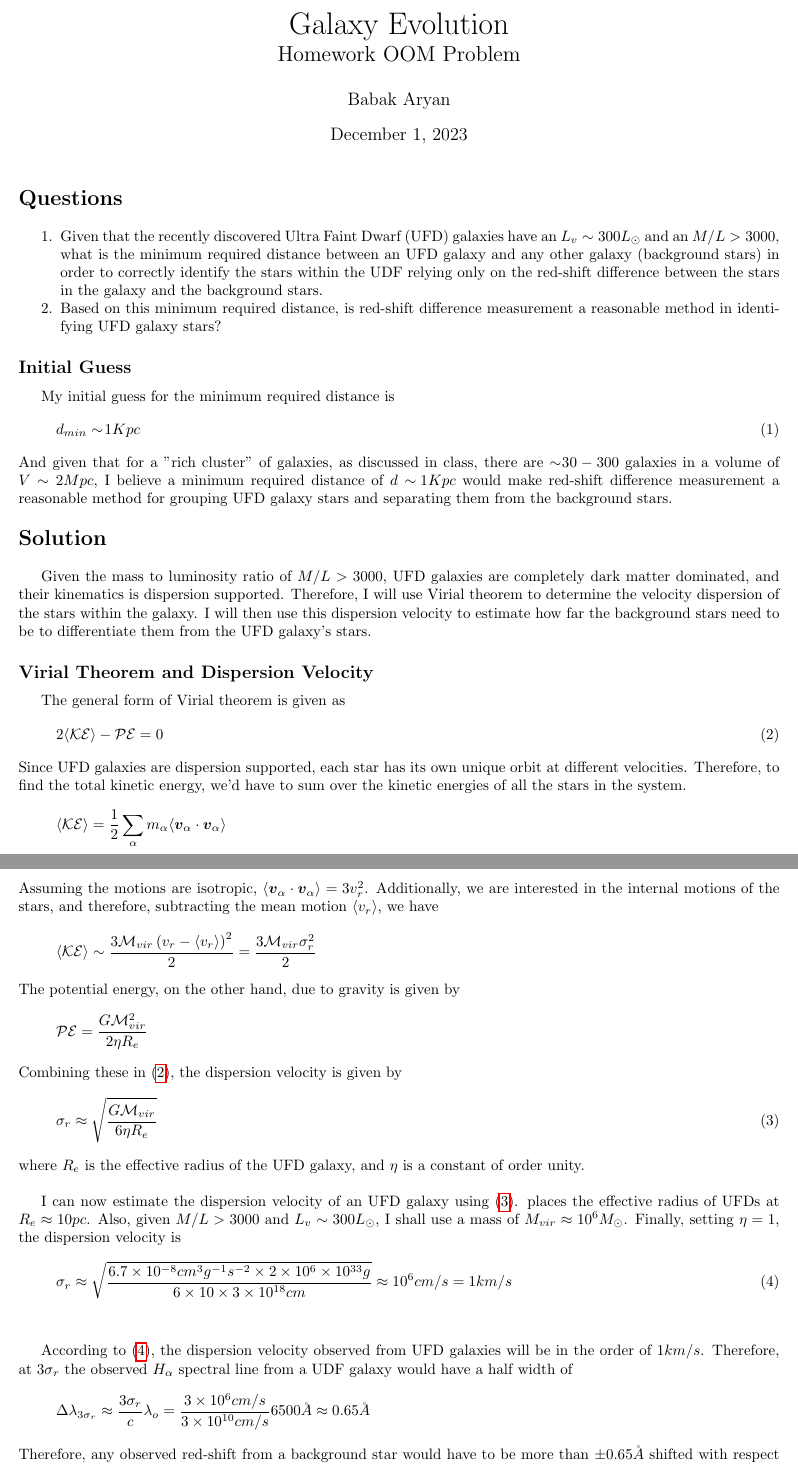
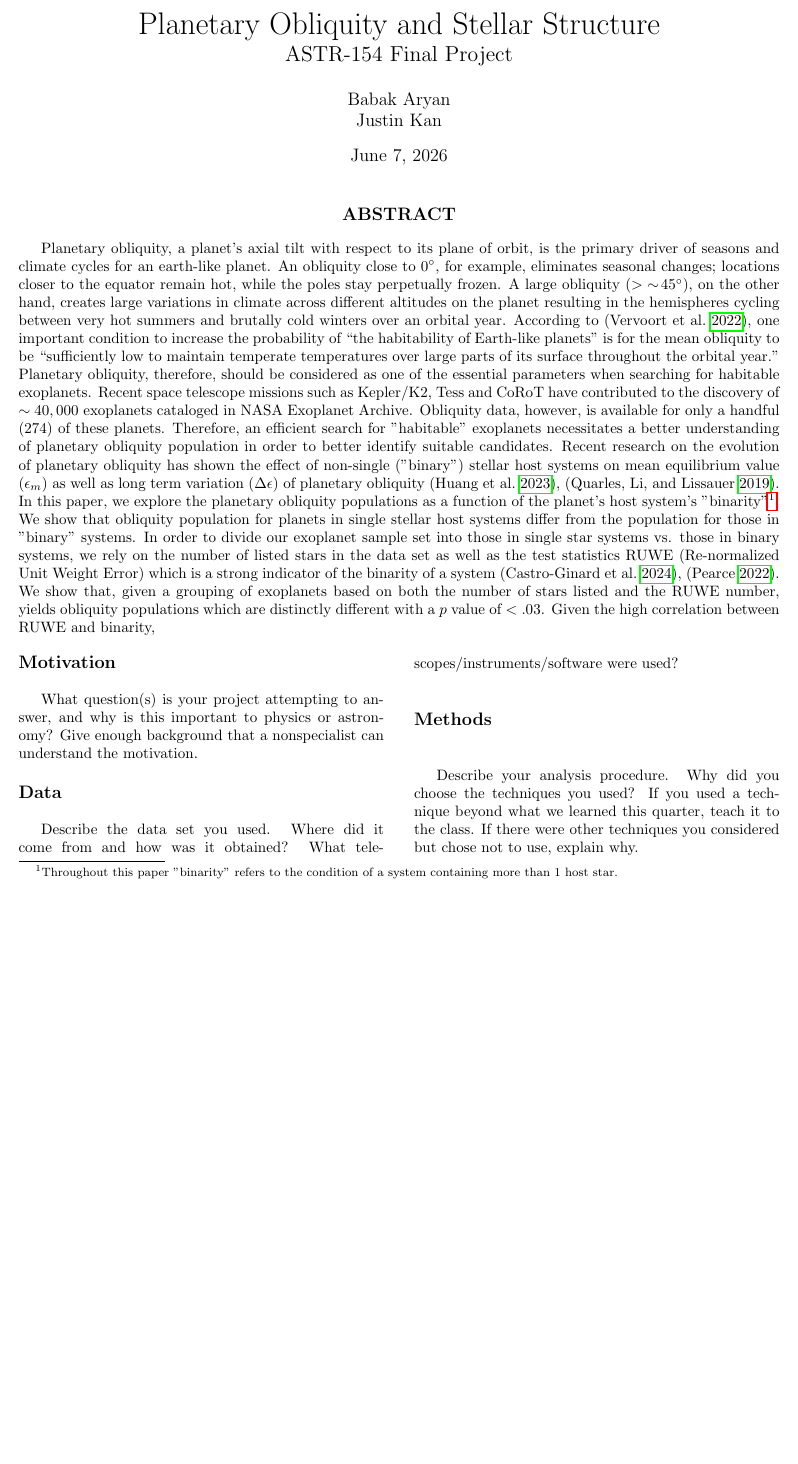
Before and after one commit to baryan/ASTR154-ProjectedObliquity, a LaTeX document (Report/Projected Obliquity and Stellar Structure.tex): two parts of pages 1 and 2 of 4 before the commit and part of page 1 of 3 after it, the two joined at a grey line, cut at the place of the change, the shorter picture padded with empty space. Compiled offline with pdfLaTeX.

Commit message:
After edits on Monday

```diff
--- a/Report/Projected Obliquity and Stellar Structure.tex
+++ b/Report/Projected Obliquity and Stellar Structure.tex
@@ -16,17 +16,18 @@
 \setlength\columnsep{20pt}
 \usepackage[margin={.75in,1.25in}]{geometry}
 
-% Section spacing setup
+% Section spacing and font setup
 \titlespacing{\section}{0pt}{10pt}{10pt}
+\titleformat*{\section}{\large\bfseries}
 
 %Bibliography setup
 \usepackage[backend=biber, style=authoryear]{biblatex}
 \addbibresource{references.bib}
 
-\title{\huge Galaxy Evolution \\ \Large Homework OOM Problem}
-\date{December 1, 2023}
+\title{\huge Planetary Obliquity and Stellar Structure \\ \Large ASTR-154 Final Project}
+\date{June 7, 2026}
 
-\author{Babak Aryan}
+\author{Babak Aryan\\Justin Kan}
 
 \newcommand{\fix}{\marginpar{FIX}}
 \newcommand{\new}{\marginpar{NEW}}
@@ -36,60 +37,6 @@
 \begin{document}
 	\maketitle
 
-	\section*{ \textbf{Questions}}
+	\section*{ \centering \textbf{ABSTRACT}}
 
-	\begin{enumerate}[left=15pt, nosep]
-		\item Given that the recently discovered Ultra Faint Dwarf (UFD) galaxies have an $L_v \sim 300L_\odot$ and an $M/L > 3000$, what is the minimum required distance between an UFD galaxy and any other galaxy (background stars) in order to correctly identify the stars within the UDF relying only on the red-shift difference between the stars in the galaxy and the background stars.
-		\item Based on this minimum required distance, is red-shift difference measurement a reasonable method in identifying UFD galaxy stars?
-	\end{enumerate}
-
-	\subsection*{Initial Guess}
-	My initial guess for the minimum required distance is
-	\begin{equation} \label{initialGuess}
-		d_{min}\sim\! 1Kpc
-	\end{equation}
-
-	\noindent And given that for a "rich cluster" of galaxies, as discussed in class, there are $\sim\!\! 30-300$ galaxies in a volume of $V \sim 2Mpc$, I believe a minimum required distance of $d\sim\! 1Kpc$ would make red-shift difference measurement a reasonable method for grouping UFD galaxy stars and separating them from the background stars.
-
-	\section*{Solution}
-	Given the mass to luminosity ratio of $M/L > 3000$, UFD galaxies are completely dark matter dominated, and their kinematics is dispersion supported.  Therefore, I will use Virial theorem to determine the velocity dispersion of the stars within the galaxy.  I will then use this dispersion velocity to estimate how far the background stars need to be to differentiate them from the UFD galaxy's stars.
-
-	\subsection*{Virial Theorem and Dispersion Velocity}
-	The general form of Virial theorem is given as
-	\begin{equation} \label{virial}
-		2\langle \mathcal{KE} \rangle - \mathcal{PE} = 0
-	\end{equation}
-
-	\noindent Since UFD galaxies are dispersion supported, each star has its own unique orbit at different velocities.  Therefore, to find the total kinetic energy, we'd have to sum over the kinetic energies of all the stars in the system.
-	\begin{displaymath}
-		\langle \mathcal{KE} \rangle = \frac{1}{2} \sum_{\alpha} m_\alpha \langle \boldsymbol{v}_\alpha \cdot \boldsymbol{v}_\alpha \rangle
-	\end{displaymath}
-
-	\noindent Assuming the motions are isotropic, $\langle \boldsymbol{v}_\alpha \cdot \boldsymbol{v}_\alpha \rangle = 3v_r^2$.  Additionally, we are interested in the internal motions of the stars, and therefore, subtracting the mean motion $\langle v_r\rangle$, we have
-	\begin{displaymath}
-		\langle \mathcal{KE} \rangle \sim \frac{3 \mathcal{M}_{vir} \left(v_r - \langle v_r\rangle \right)^2}{2} = \frac{3 \mathcal{M}_{vir} \sigma_r^2}{2}
-	\end{displaymath}
-
-	\noindent The potential energy, on the other hand, due to gravity is given by
-	\begin{displaymath}
-		\mathcal{PE} = \frac{G \mathcal{M}_{vir}^2}{2 \eta R_e}
-	\end{displaymath}
-
-	\noindent Combining these in (\ref{virial}), the dispersion velocity is given by
-	\begin{equation} \label{dispersionV}
-		\sigma_r \approx \sqrt{\frac{G\mathcal{M}_{vir}}{6\eta R_e}}
-	\end{equation}
-
-	\noindent where $R_e$ is the effective radius of the UFD galaxy, and $\eta$ is a constant of order unity.\\
-
-	I can now estimate the dispersion velocity of an UFD galaxy using (\ref{dispersionV}).  places the effective radius of UFDs at $R_e \approx 10pc$.  Also, given $M/L > 3000$ and $L_v \sim 300L_\odot$, I shall use a mass of $M_{vir} \approx 10^6M_\odot$.  Finally, setting $\eta = 1$, the dispersion velocity is
-	\begin{equation} \label{dispersionSpeed}
-		\sigma_r \approx \sqrt{\frac{6.7 \times 10^{-8} cm^3g^{-1}s^{-2}\times 2 \times 10^6 \times 10^{33}g}{6 \times 10 \times 3 \times 10^{18}cm}} \approx 10^6cm/s = 1km/s
-	\end{equation}\\
-
-	According to (\ref{dispersionSpeed}), the dispersion velocity observed from UFD galaxies will be in the order of $1km/s$.  Therefore, at $3\sigma_r$ the observed $H_\alpha$ spectral line from a UDF galaxy would have a half width of
-	\begin{displaymath}
-		\Delta \lambda_{3\sigma_r} \approx \frac{3\sigma_r}{c} \lambda_o = \frac{3 \times 10^6cm/s}{3 \times 10^{10}cm/s} 6500\AA \approx 0.65\AA
-	\end{displaymath}
-
-	\noindent Therefore, any observed red-shift from a background star would have to be more than $\pm0.65\AA$ shifted with respect to the red-shift observed from the UDF galaxy.  This is the criterion that I will use next to estimate the minimum required distance from any other galaxy (background star) in order for it to not be grouped with the UDF galaxy.
+	Planetary obliquity, a planet’s axial tilt with respect to its plane of orbit, is the primary driver of seasons and climate cycles for an earth-like planet. An obliquity close to $0^\circ$, for example, eliminates seasonal changes; locations closer to the equator remain hot, while the poles stay perpetually frozen. A large obliquity ($> \; \sim\!45^\circ$), on the other hand, creates large variations in climate across different altitudes on the planet resulting in the hemispheres cycling between very hot summers and brutally cold winters over an orbital year.	According to (\cite{Vervoort}), one important condition to increase the probability of “the habitability of Earth-like planets” is for the mean obliquity to be “sufficiently low to maintain temperate temperatures over large parts of its surface throughout the orbital year.”  Planetary obliquity, therefore, should be considered as one of the essential parameters when searching for habitable exoplanets. Recent space telescope missions such as Kepler/K2, Tess and CoRoT have contributed to the discovery of $\sim40,000$ exoplanets cataloged in NASA Exoplanet Archive. Obliquity data, however, is available for only a handful ($274$) of these planets. Therefore, an efficient search for "habitable" exoplanets necessitates a better understanding of planetary obliquity population in order to better identify suitable candidates. Recent research on the evolution of planetary obliquity has shown the effect of non-single ("binary") stellar host systems on mean equilibrium value ($\epsilon_m$) as well as long term variation ($\Delta\epsilon$) of planetary obliquity (\cite{Huang}), (\cite{Quarles}).	In this paper, we explore the planetary obliquity populations as a function of the planet's host system's "binarity"\footnote{Throughout this paper "binarity" refers to the condition of a system containing more than 1 host star.}. We show that obliquity population for planets in single stellar host systems differ from the population for those in "binary" systems. In order to divide our exoplanet sample set into those in single star systems vs. those in binary systems, we rely on the number of listed stars in the data set as well as the test statistics RUWE (Re-normalized Unit Weight Error) which is a strong indicator of the binarity of a system (\cite{RUWE_Ginard}), (\cite{RUWE_Logan}). We show that, given a grouping of exoplanets based on both the number of stars listed and the RUWE number, yields obliquity populations which are distinctly different with a $p$ value of $< .03$. Given the high correlation between RUWE and binarity,
@@ -115,8 +43,11 @@
 
 
-	\section*{\textbf{Conclusion}}
-	Based on the dispersion velocity equation derived from the Virial theorem, I estimated the dispersion velocity of an Ultra Faint Dwarf galaxy (UFD) to be $\sigma_r \approx 1Km/s$. Using this estimate and the Hubble-Lema\^{i}tre constant, I estimated the minimum required distance between our UFD galaxy and any other galaxy (background star) to be $|d_{min}| \approx 50Kpc$.  This estimate turned out to be an order of magnitude larger than my initial guess of $\sim\!\!1Kpc$.\\
+	\begin{multicols}{2}
+		\section*{Motivation}
+		What question(s) is your project attempting to answer, and why is this important to physics or astronomy? Give enough background that a nonspecialist can understand the motivation.
 
-	I next set out to calculate an estimate of the average separation between galaxies in a rich galaxy cluster.  This estimate turned out to be $\sim\!\!300Kpc$ which is well above my estimated minimum required distance $|d_{min}|$. Therefore, I concluded that the method of measuring the red-shift difference between the stars within the UFD galaxy and those in the background is a reasonable method in grouping the UFD stars.
+		\section*{Data}
+		Describe the data set you used. Where did it come from and how was it obtained? What telescopes/instruments/software were used?
 
-	(\cite{SysArch})	(\cite{ObEvo})	(\cite{EvoPl})	(\cite{RUWE}) (\cite{RUWE_Logan})
+		\section*{Methods}
+		Describe your analysis procedure. Why did you choose the techniques you used? If you used a technique beyond what we learned this quarter, teach it to the class. If there were other techniques you considered but chose not to use, explain why.
```
Also changed, not shown: Report/references.bib (+4 -4 lines), Report/Projected Obliquity and Stellar Structure.tex (26 more changed lines), 1 other file.
